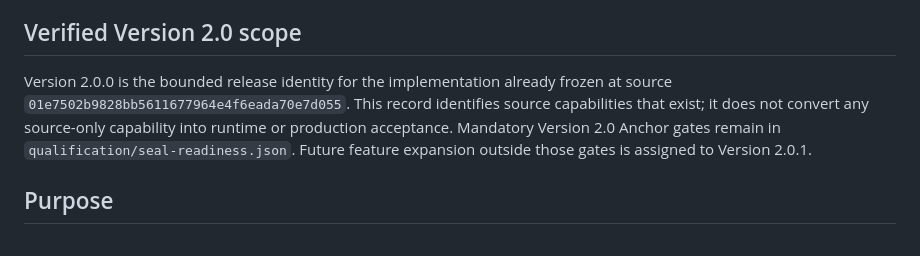
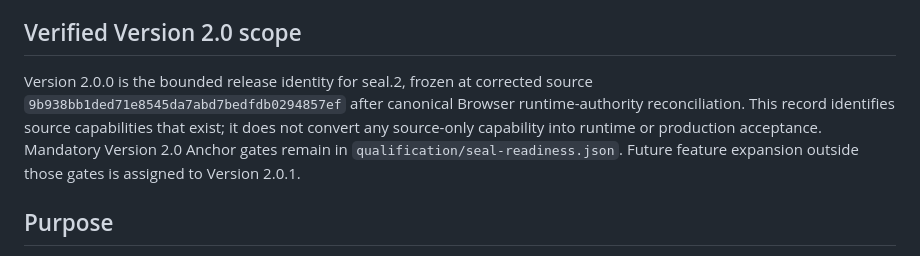
Before and after one commit to GoreeCloud/privacy-shield, a Markdown page: docs/IMPLEMENTED-FEATURES.md, the part around the change. Drawn GitHub-style.

Commit message:
Bind implemented scope to seal.2

```diff
--- a/docs/IMPLEMENTED-FEATURES.md
+++ b/docs/IMPLEMENTED-FEATURES.md
@@ -15,7 +15,7 @@ The FR-013 compiled-Browser acceptance evaluator requires content-addressed evid
 
 ## Verified Version 2.0 scope
 
-Version 2.0.0 is the bounded release identity for the implementation already frozen at source `01e7502b9828bb5611677964e4f6eada70e7d055`. This record identifies source capabilities that exist; it does not convert any source-only capability into runtime or production acceptance. Mandatory Version 2.0 Anchor gates remain in `qualification/seal-readiness.json`. Future feature expansion outside those gates is assigned to Version 2.0.1.
+Version 2.0.0 is the bounded release identity for seal.2, frozen at corrected source `9b938bb1ded71e8545da7abd7bedfdb0294857ef` after canonical Browser runtime-authority reconciliation. This record identifies source capabilities that exist; it does not convert any source-only capability into runtime or production acceptance. Mandatory Version 2.0 Anchor gates remain in `qualification/seal-readiness.json`. Future feature expansion outside those gates is assigned to Version 2.0.1.
 
 ## Purpose
 
```
